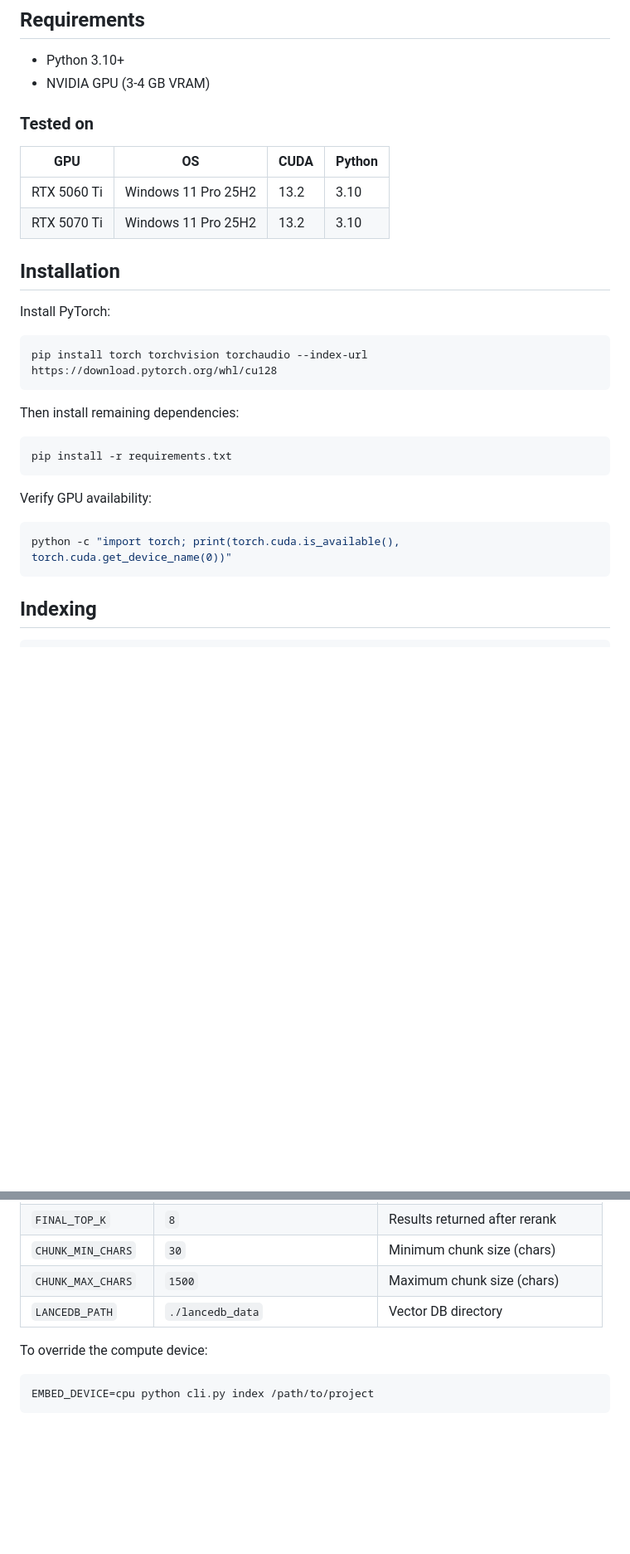
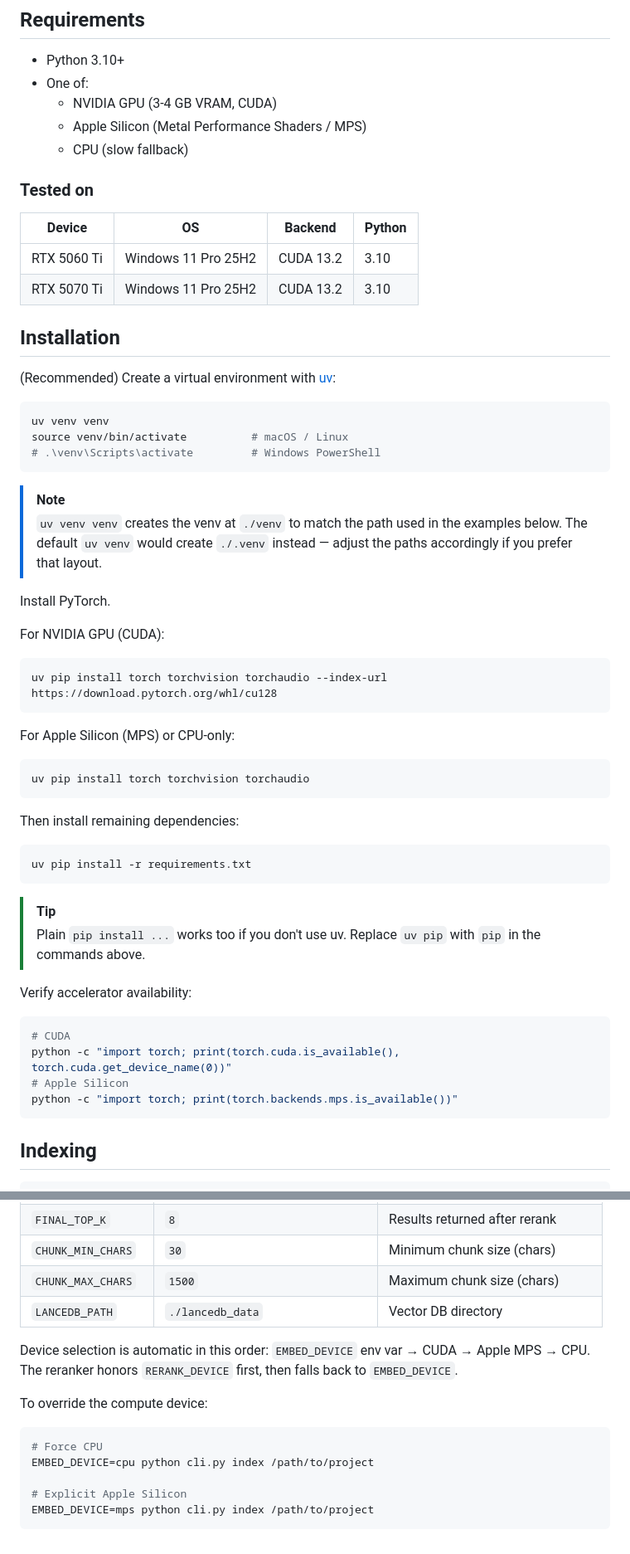
Before and after one commit to Naxii-e/local-rag-mcp, a Markdown page: README.md, 2 parts joined by grey strips. Shown at 83% size. Drawn GitHub-style; blank space fills up the shorter version.

````diff
--- a/README.md
+++ b/README.md
@@ -11,33 +11,61 @@ Source files are chunked using tree-sitter AST parsing, embedded with `intfloat/
 ## Requirements
 
 - Python 3.10+
-- NVIDIA GPU (3-4 GB VRAM)
+- One of:
+  - NVIDIA GPU (3-4 GB VRAM, CUDA)
+  - Apple Silicon (Metal Performance Shaders / MPS)
+  - CPU (slow fallback)
 
 ### Tested on
 
-| GPU | OS | CUDA | Python |
+| Device | OS | Backend | Python |
 |---|---|---|---|
-| RTX 5060 Ti | Windows 11 Pro 25H2 | 13.2 | 3.10 |
-| RTX 5070 Ti | Windows 11 Pro 25H2 | 13.2 | 3.10 |
+| RTX 5060 Ti | Windows 11 Pro 25H2 | CUDA 13.2 | 3.10 |
+| RTX 5070 Ti | Windows 11 Pro 25H2 | CUDA 13.2 | 3.10 |
 
 ## Installation
 
-Install PyTorch:
+(Recommended) Create a virtual environment with [uv](https://docs.astral.sh/uv/):
 
 ```bash
-pip install torch torchvision torchaudio --index-url https://download.pytorch.org/whl/cu128
+uv venv venv
+source venv/bin/activate          # macOS / Linux
+# .\venv\Scripts\activate         # Windows PowerShell
+```
+
+> [!NOTE]
+> `uv venv venv` creates the venv at `./venv` to match the path used in the examples below. The default `uv venv` would create `./.venv` instead — adjust the paths accordingly if you prefer that layout.
+
+Install PyTorch.
+
+For NVIDIA GPU (CUDA):
+
+```bash
+uv pip install torch torchvision torchaudio --index-url https://download.pytorch.org/whl/cu128
+```
+
+For Apple Silicon (MPS) or CPU-only:
+
+```bash
+uv pip install torch torchvision torchaudio
 ```
 
 Then install remaining dependencies:
 
 ```bash
-pip install -r requirements.txt
+uv pip install -r requirements.txt
 ```
 
-Verify GPU availability:
+> [!TIP]
+> Plain `pip install ...` works too if you don't use uv. Replace `uv pip` with `pip` in the commands above.
+
+Verify accelerator availability:
 
 ```bash
+# CUDA
 python -c "import torch; print(torch.cuda.is_available(), torch.cuda.get_device_name(0))"
+# Apple Silicon
+python -c "import torch; print(torch.backends.mps.is_available())"
 ```
 
 ## Indexing
@@ -131,8 +186,14 @@ All settings are constants in `config.py`.
 | `CHUNK_MAX_CHARS` | `1500` | Maximum chunk size (chars) |
 | `LANCEDB_PATH` | `./lancedb_data` | Vector DB directory |
 
+Device selection is automatic in this order: `EMBED_DEVICE` env var → CUDA → Apple MPS → CPU. The reranker honors `RERANK_DEVICE` first, then falls back to `EMBED_DEVICE`.
+
 To override the compute device:
 
 ```bash
+# Force CPU
 EMBED_DEVICE=cpu python cli.py index /path/to/project
+
+# Explicit Apple Silicon
+EMBED_DEVICE=mps python cli.py index /path/to/project
 ```
````
Also changed, not shown: other parts of README.md (+30 -3 lines), README.ja.md (+71 -10 lines).
